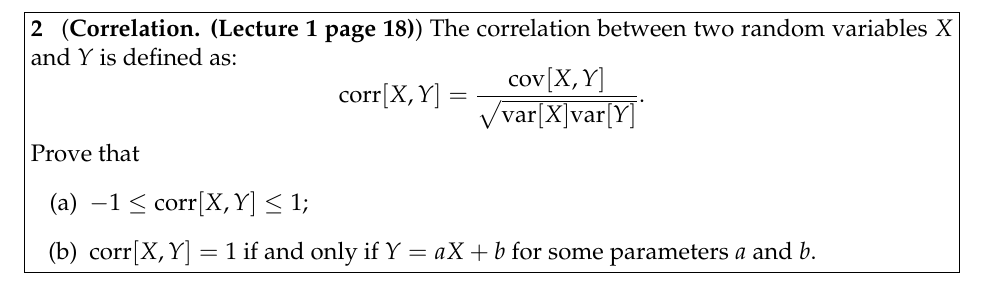
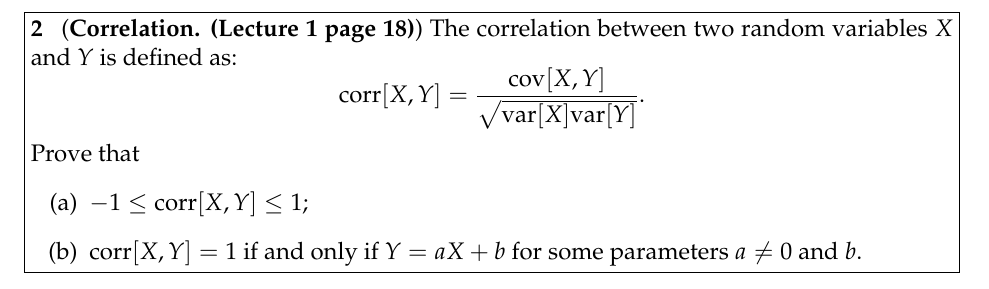
Before and after one commit to 2020SuMath178/CourseWebpage, a LaTeX problem sheet (homework/hw1/HW1.tex): part of page 2 of 5, cut so that both start at the same text. Compiled offline with pdfLaTeX.

Commit message:
typo fixed for hw1

```diff
--- a/homework/hw1/HW1.tex
+++ b/homework/hw1/HW1.tex
@@ -49,7 +49,7 @@ $$
 Prove that
 \begin{enumerate}
 \item $-1\le\text{corr}[X,Y]\le1$;
-\item $\text{corr}[X,Y]=1$ if and only if $Y=aX+b$ for some parameters $a$ and $b$.
+\item $\text{corr}[X,Y]=1$ if and only if $Y=aX+b$ for some parameters $a\neq 0 $ and $b$.
 \end{enumerate}
 
 
```
Also changed, not shown: homework/hw1/HW1.pdf.
